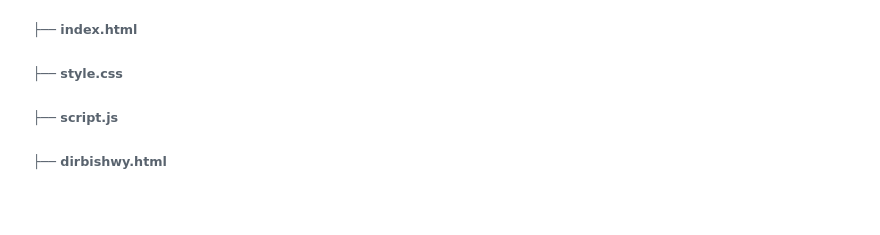
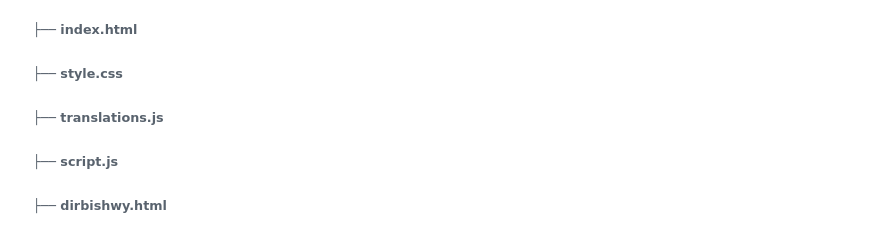
Before and after one commit to gomaasoltan38-oss/Web_Project, a Markdown page: README.md, the part around the change. Rendered like a GitHub page; blank space fills up the shorter version.

Commit message:
The_Final_Project

```diff
--- a/README.md
+++ b/README.md
@@ -91,6 +91,8 @@
 ###### &nbsp;  ├── index.html
 
 ###### &nbsp;  ├── style.css
+
+###### &nbsp;  ├── translations.js
 
 ###### &nbsp;  ├── script.js
 
```
